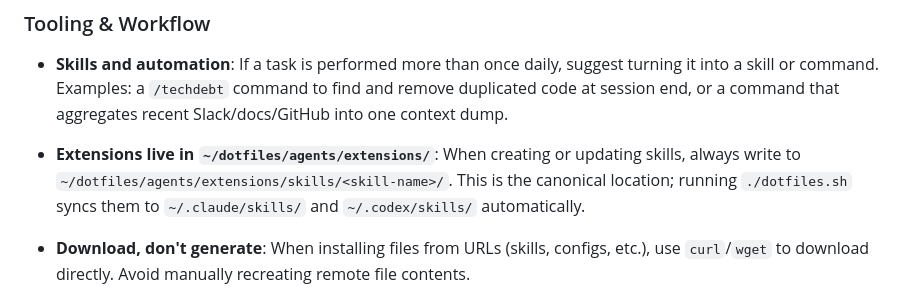
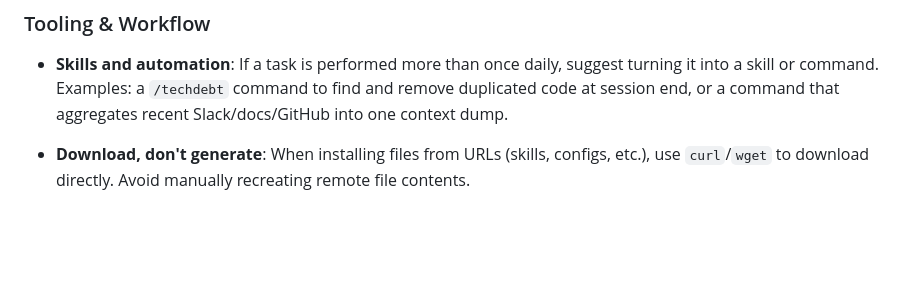
Before and after one commit to chrisliu298/dotfiles, a Markdown page: agents/claude/CLAUDE.md, the part around the change. Rendered like a GitHub page; blank space fills up the shorter version.

```diff
--- a/agents/claude/CLAUDE.md
+++ b/agents/claude/CLAUDE.md
@@ -48,8 +48,6 @@
 
 - **Skills and automation**: If a task is performed more than once daily, suggest turning it into a skill or command. Examples: a `/techdebt` command to find and remove duplicated code at session end, or a command that aggregates recent Slack/docs/GitHub into one context dump.
 
-- **Extensions live in `~/dotfiles/agents/extensions/`**: When creating or updating skills, always write to `~/dotfiles/agents/extensions/skills/<skill-name>/`. This is the canonical location; running `./dotfiles.sh` syncs them to `~/.claude/skills/` and `~/.codex/skills/` automatically.
-
 - **Download, don't generate**: When installing files from URLs (skills, configs, etc.), use `curl`/`wget` to download directly. Avoid manually recreating remote file contents.
 
 - **Data and analytics**: Use CLI tools (bq, psql, sqlite3, etc.) directly for data queries and analysis. Any database with a CLI, MCP, or API works. Users should not need to write SQL or switch contexts.
```
Also changed, not shown: agents/codex/AGENTS.md (+0 -2 lines).
